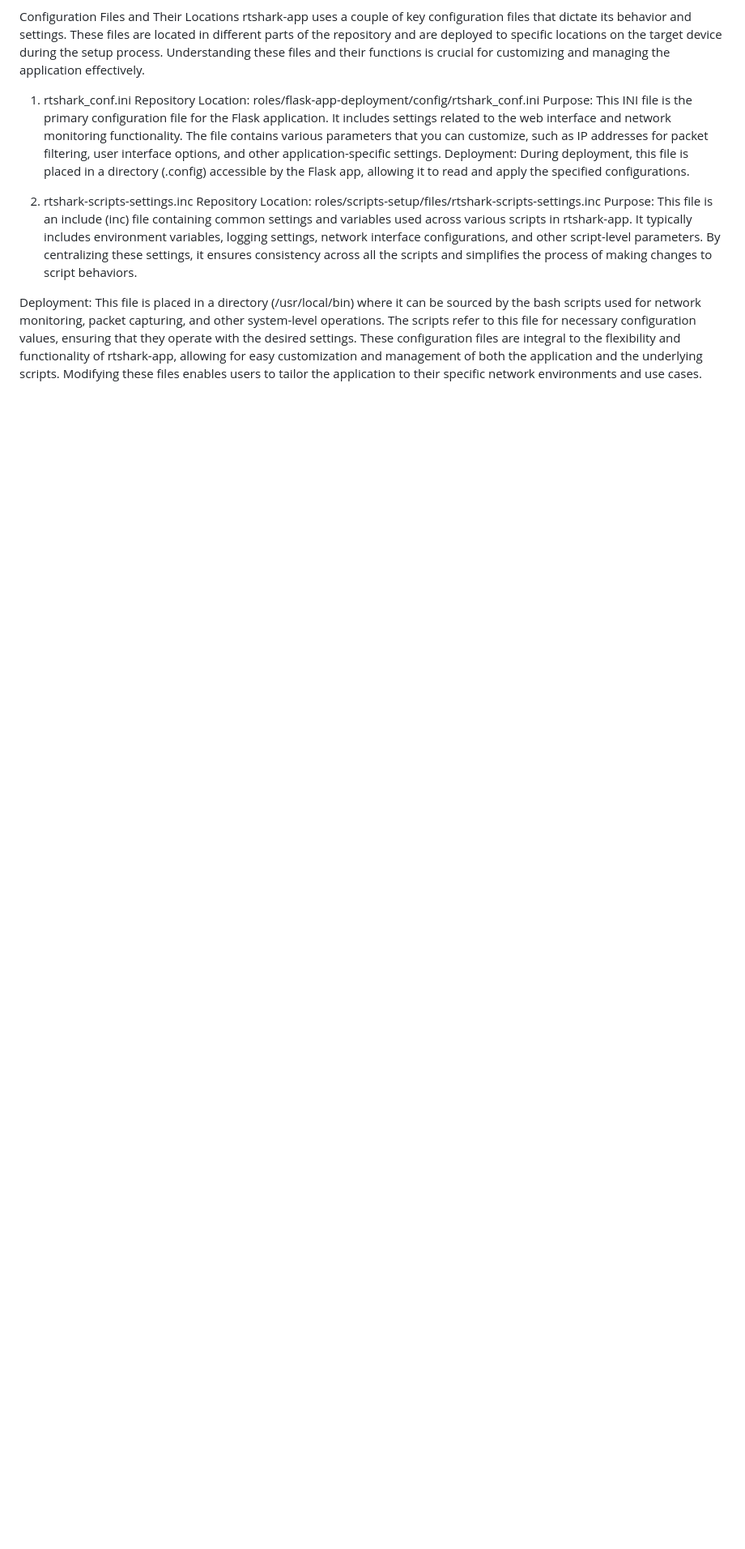
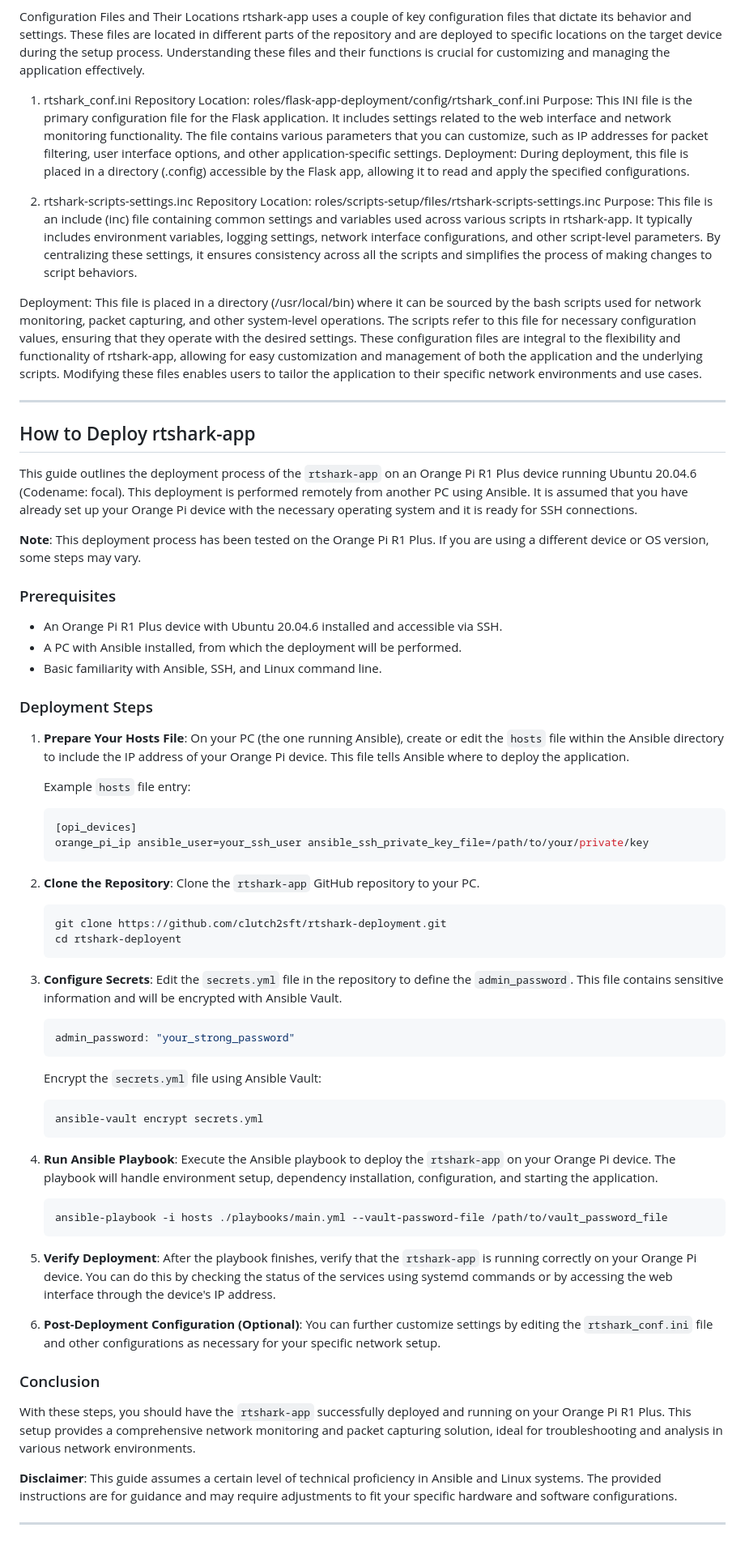
Before and after one commit to clutch2sft/rtshark-deployment, a Markdown page: README.md, the part around the change. Shown at 81% size. GitHub-like rendering; blank space fills up the shorter version.

Commit message:
More readme updates

````diff
--- a/README.md
+++ b/README.md
@@ -60,3 +60,69 @@ Purpose: This file is an include (inc) file containing common settings and varia
 
 Deployment: This file is placed in a directory (/usr/local/bin) where it can be sourced by the bash scripts used for network monitoring, packet capturing, and other system-level operations. The scripts refer to this file for necessary configuration values, ensuring that they operate with the desired settings.
 These configuration files are integral to the flexibility and functionality of rtshark-app, allowing for easy customization and management of both the application and the underlying scripts. Modifying these files enables users to tailor the application to their specific network environments and use cases.
+
+
+---
+
+## How to Deploy rtshark-app
+
+This guide outlines the deployment process of the `rtshark-app` on an Orange Pi R1 Plus device running Ubuntu 20.04.6 (Codename: focal). This deployment is performed remotely from another PC using Ansible. It is assumed that you have already set up your Orange Pi device with the necessary operating system and it is ready for SSH connections.
+
+**Note**: This deployment process has been tested on the Orange Pi R1 Plus. If you are using a different device or OS version, some steps may vary.
+
+### Prerequisites
+- An Orange Pi R1 Plus device with Ubuntu 20.04.6 installed and accessible via SSH.
+- A PC with Ansible installed, from which the deployment will be performed.
+- Basic familiarity with Ansible, SSH, and Linux command line.
+
+### Deployment Steps
+
+1. **Prepare Your Hosts File**:
+   On your PC (the one running Ansible), create or edit the `hosts` file within the Ansible directory to include the IP address of your Orange Pi device. This file tells Ansible where to deploy the application.
+
+   Example `hosts` file entry:
+   ```ini
+   [opi_devices]
+   orange_pi_ip ansible_user=your_ssh_user ansible_ssh_private_key_file=/path/to/your/private/key
+   ```
+
+2. **Clone the Repository**:
+   Clone the `rtshark-app` GitHub repository to your PC.
+
+   ```bash
+   git clone https://github.com/clutch2sft/rtshark-deployment.git
+   cd rtshark-deployent
+   ```
+
+3. **Configure Secrets**:
+   Edit the `secrets.yml` file in the repository to define the `admin_password`. This file contains sensitive information and will be encrypted with Ansible Vault.
+
+   ```yaml
+   admin_password: "your_strong_password"
+   ```
+
+   Encrypt the `secrets.yml` file using Ansible Vault:
+
+   ```bash
+   ansible-vault encrypt secrets.yml
+   ```
+
+4. **Run Ansible Playbook**:
+   Execute the Ansible playbook to deploy the `rtshark-app` on your Orange Pi device. The playbook will handle environment setup, dependency installation, configuration, and starting the application.
+
+   ```bash
+   ansible-playbook -i hosts ./playbooks/main.yml --vault-password-file /path/to/vault_password_file
+   ```
+
+5. **Verify Deployment**:
+   After the playbook finishes, verify that the `rtshark-app` is running correctly on your Orange Pi device. You can do this by checking the status of the services using systemd commands or by accessing the web interface through the device's IP address.
+
+6. **Post-Deployment Configuration (Optional)**:
+   You can further customize settings by editing the `rtshark_conf.ini` file and other configurations as necessary for your specific network setup.
+
+### Conclusion
+With these steps, you should have the `rtshark-app` successfully deployed and running on your Orange Pi R1 Plus. This setup provides a comprehensive network monitoring and packet capturing solution, ideal for troubleshooting and analysis in various network environments.
+
+**Disclaimer**: This guide assumes a certain level of technical proficiency in Ansible and Linux systems. The provided instructions are for guidance and may require adjustments to fit your specific hardware and software configurations.
+
+---
````
